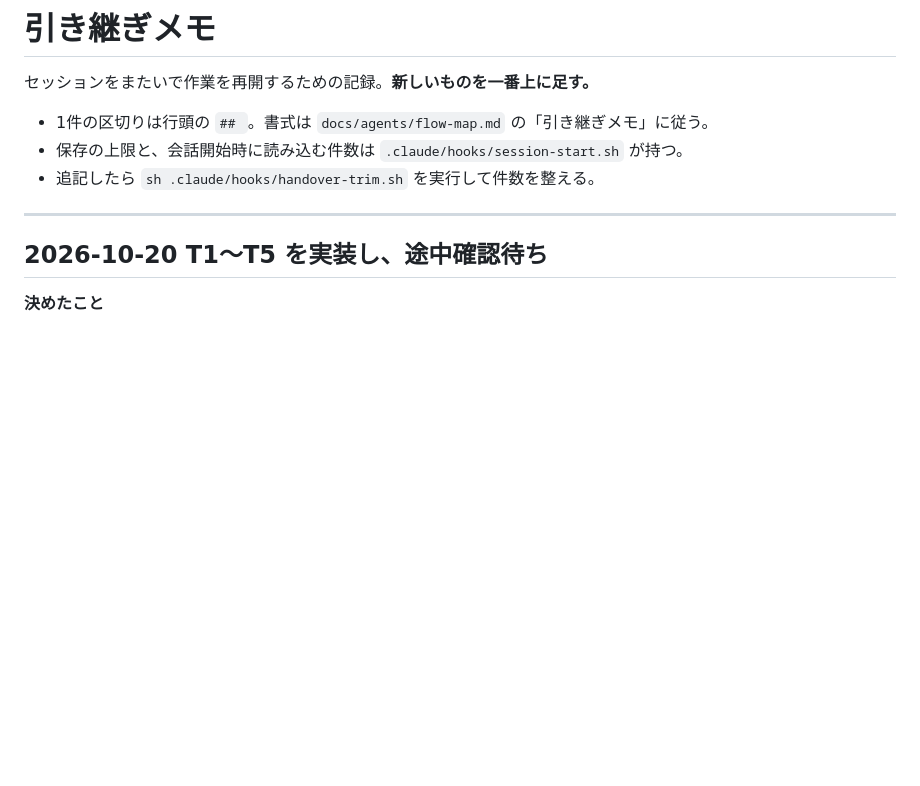
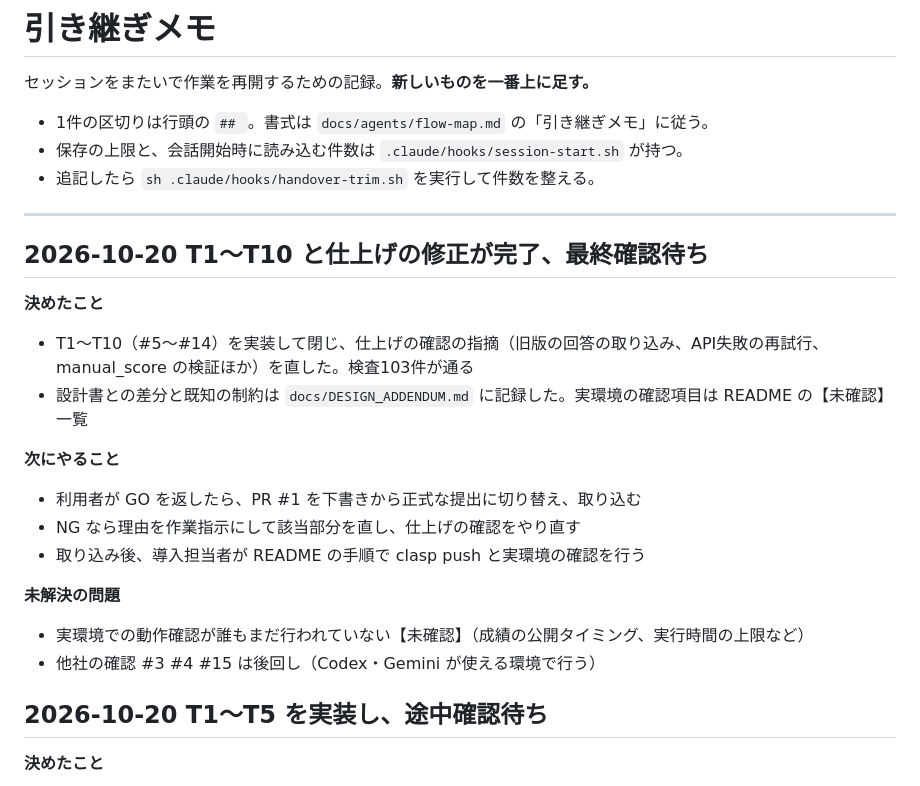
Before and after one commit to rahiseko-alt/autosaiten, a Markdown page: docs/agents/handover.md, the part around the change. Rendered like a GitHub page; blank space fills up the shorter version.

Commit message:
引き継ぎメモ: 最終確認待ち
Co-Authored-By: Claude Sonnet 5.5 <noreply@anthropic.com>
Claude-Session: https://claude.ai/code/session_014nYC2jhDJPMbCsaAiZPuK5

```diff
--- a/docs/agents/handover.md
+++ b/docs/agents/handover.md
@@ -7,6 +7,24 @@
 - 追記したら `sh .claude/hooks/handover-trim.sh` を実行して件数を整える。
 
 ---
+
+## 2026-10-20 T1〜T10 と仕上げの修正が完了、最終確認待ち
+
+**決めたこと**
+
+- T1〜T10（#5〜#14）を実装して閉じ、仕上げの確認の指摘（旧版の回答の取り込み、API失敗の再試行、manual_score の検証ほか）を直した。検査103件が通る
+- 設計書との差分と既知の制約は `docs/DESIGN_ADDENDUM.md` に記録した。実環境の確認項目は README の【未確認】一覧
+
+**次にやること**
+
+- 利用者が GO を返したら、PR #1 を下書きから正式な提出に切り替え、取り込む
+- NG なら理由を作業指示にして該当部分を直し、仕上げの確認をやり直す
+- 取り込み後、導入担当者が README の手順で clasp push と実環境の確認を行う
+
+**未解決の問題**
+
+- 実環境での動作確認が誰もまだ行われていない【未確認】（成績の公開タイミング、実行時間の上限など）
+- 他社の確認 #3 #4 #15 は後回し（Codex・Gemini が使える環境で行う）
 
 ## 2026-10-20 T1〜T5 を実装し、途中確認待ち
 
```
